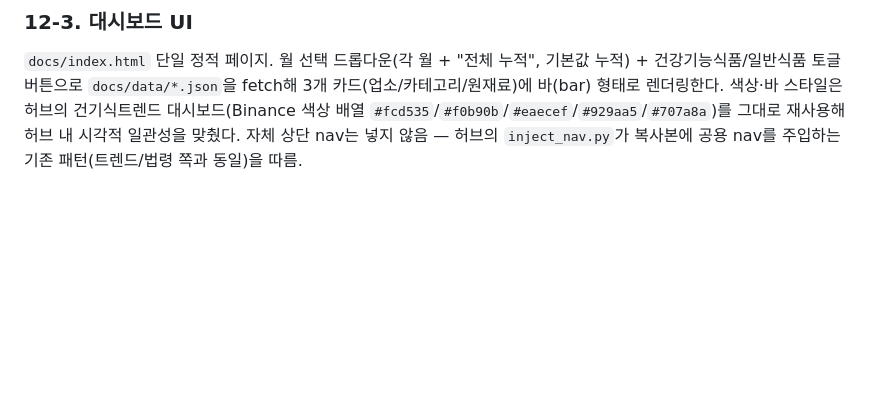
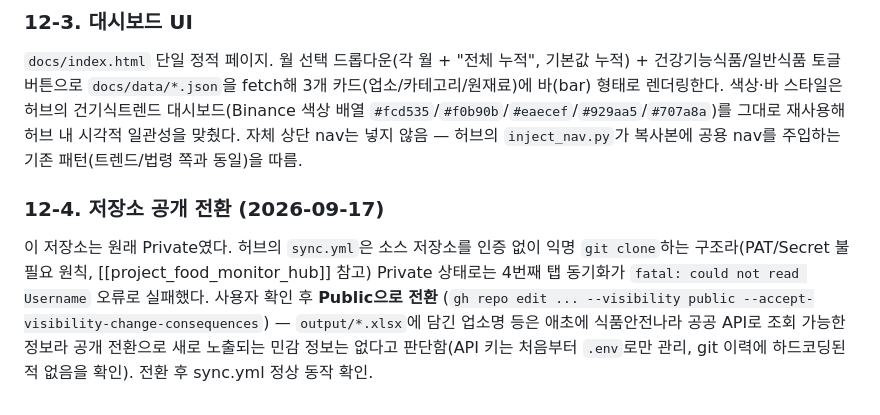
Before and after one commit to primexx98-sudo/food-product-status, a Markdown page: 설계서.md, the part around the change. Rendered like a GitHub page; blank space fills up the shorter version.

Commit message:
docs: 저장소 Public 전환 기록 추가
food-monitor-hub 4번째 탭 동기화를 위해 이 저장소를 Private→Public으로
전환한 배경을 설계서에 남긴다.

Co-Authored-By: Claude Sonnet 5 <noreply@anthropic.com>

```diff
--- a/설계서.md
+++ b/설계서.md
@@ -765,3 +765,13 @@ python src/main.py
 `#fcd535`/`#f0b90b`/`#eaecef`/`#929aa5`/`#707a8a`)를 그대로 재사용해 허브 내 시각적 일관성을 맞췄다.
 자체 상단 nav는 넣지 않음 — 허브의 `inject_nav.py`가 복사본에 공용 nav를 주입하는 기존 패턴(트렌드/법령
 쪽과 동일)을 따름.
+
+### 12-4. 저장소 공개 전환 (2026-09-17)
+
+이 저장소는 원래 Private였다. 허브의 `sync.yml`은 소스 저장소를 인증 없이 익명 `git clone`하는
+구조라(PAT/Secret 불필요 원칙, [[project_food_monitor_hub]] 참고) Private 상태로는 4번째 탭
+동기화가 `fatal: could not read Username` 오류로 실패했다. 사용자 확인 후 **Public으로 전환**
+(`gh repo edit ... --visibility public --accept-visibility-change-consequences`) — `output/*.xlsx`에
+담긴 업소명 등은 애초에 식품안전나라 공공 API로 조회 가능한 정보라 공개 전환으로 새로 노출되는
+민감 정보는 없다고 판단함(API 키는 처음부터 `.env`로만 관리, git 이력에 하드코딩된 적 없음을
+확인). 전환 후 sync.yml 정상 동작 확인.
```
